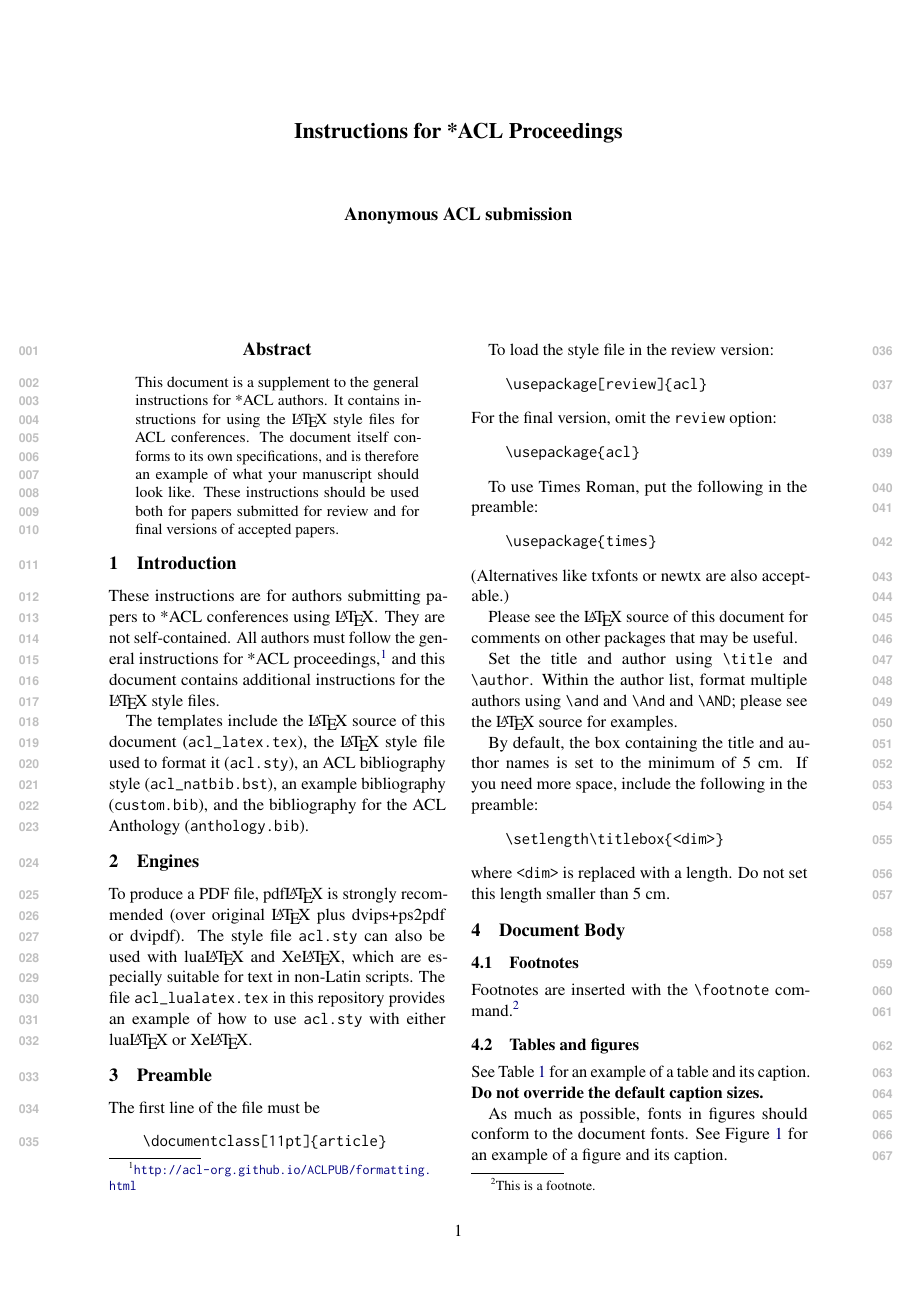
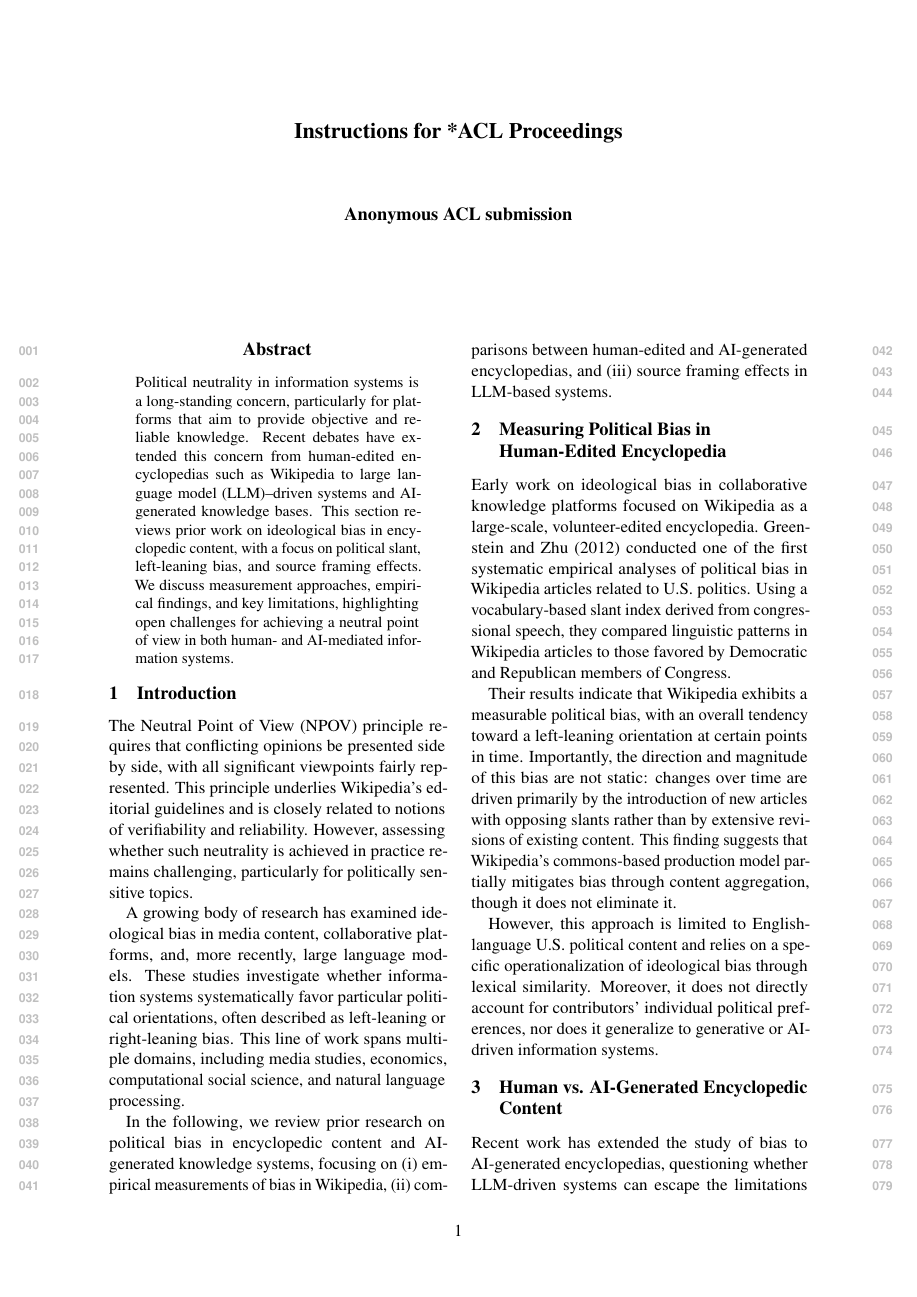
Before and after one commit to JulieDornat/GrokiWikipedia, a LaTeX paper (acl_latex.tex): page 1 of 4 before the commit and page 1 of 5 after it. Compiled offline with pdfLaTeX.

Commit message:
Generated version after reading several articles

```diff
--- a/acl_latex.tex
+++ b/acl_latex.tex
@@ -107,28 +107,25 @@
 \begin{document}
 \maketitle
 \begin{abstract}
-This document is a supplement to the general instructions for *ACL authors. It contains instructions for using the \LaTeX{} style files for ACL conferences.
-The document itself conforms to its own specifications, and is therefore an example of what your manuscript should look like.
-These instructions should be used both for papers submitted for review and for final versions of accepted papers.
+Political neutrality in information systems is a long-standing concern, particularly for platforms that aim to provide objective and reliable knowledge. Recent debates have extended this concern from human-edited encyclopedias such as Wikipedia to large language model (LLM)–driven systems and AI-generated knowledge bases. This section reviews prior work on ideological bias in encyclopedic content, with a focus on political slant, left-leaning bias, and source framing effects. We discuss measurement approaches, empirical findings, and key limitations, highlighting open challenges for achieving a neutral point of view in both human- and AI-mediated information systems.
 \end{abstract}
 
 \section{Introduction}
 
-These instructions are for authors submitting papers to *ACL conferences using \LaTeX. They are not self-contained. All authors must follow the general instructions for *ACL proceedings,\footnote{\url{http://acl-org.github.io/ACLPUB/formatting.html}} and this document contains additional instructions for the \LaTeX{} style files.
+The Neutral Point of View (NPOV) principle requires that conflicting opinions be presented side by side, with all significant viewpoints fairly represented. This principle underlies Wikipedia’s editorial guidelines and is closely related to notions of verifiability and reliability. However, assessing whether such neutrality is achieved in practice remains challenging, particularly for politically sensitive topics.
 
-The templates include the \LaTeX{} source of this document (\texttt{acl\_latex.tex}),
-the \LaTeX{} style file used to format it (\texttt{acl.sty}),
-an ACL bibliography style (\texttt{acl\_natbib.bst}),
-an example bibliography (\texttt{custom.bib}),
-and the bibliography for the ACL Anthology (\texttt{anthology.bib}).
+A growing body of research has examined ideological bias in media content, collaborative platforms, and, more recently, large language models. These studies investigate whether information systems systematically favor particular political orientations, often described as left-leaning or right-leaning bias. This line of work spans multiple domains, including media studies, economics, computational social science, and natural language processing.
 
-\section{Engines}
+In the following, we review prior research on political bias in encyclopedic content and AI-generated knowledge systems, focusing on (i) empirical measurements of bias in Wikipedia, (ii) comparisons between human-edited and AI-generated encyclopedias, and (iii) source framing effects in LLM-based systems.
 
-To produce a PDF file, pdf\LaTeX{} is strongly recommended (over original \LaTeX{} plus dvips+ps2pdf or dvipdf).
-The style file \texttt{acl.sty} can also be used with
-lua\LaTeX{} and
-Xe\LaTeX{}, which are especially suitable for text in non-Latin scripts.
-The file \texttt{acl\_lualatex.tex} in this repository provides
-an example of how to use \texttt{acl.sty} with either
-lua\LaTeX{} or
-Xe\LaTeX{}.
+\section{Measuring Political Bias in Human-Edited Encyclopedia}
+
+Early work on ideological bias in collaborative knowledge platforms focused on Wikipedia as a large-scale, volunteer-edited encyclopedia. Greenstein and Zhu (2012) conducted one of the first systematic empirical analyses of political bias in Wikipedia articles related to U.S. politics. Using a vocabulary-based slant index derived from congressional speech, they compared linguistic patterns in Wikipedia articles to those favored by Democratic and Republican members of Congress.
+
+Their results indicate that Wikipedia exhibits a measurable political bias, with an overall tendency toward a left-leaning orientation at certain points in time. Importantly, the direction and magnitude of this bias are not static: changes over time are driven primarily by the introduction of new articles with opposing slants rather than by extensive revisions of existing content. This finding suggests that Wikipedia’s commons-based production model partially mitigates bias through content aggregation, though it does not eliminate it.
+
+However, this approach is limited to English-language U.S. political content and relies on a specific operationalization of ideological bias through lexical similarity. Moreover, it does not directly account for contributors’ individual political preferences, nor does it generalize to generative or AI-driven information systems.
+
+\section{Human vs. AI-Generated Encyclopedic Content}
+
+Recent work has extended the study of bias to AI-generated encyclopedias, questioning whether LLM-driven systems can escape the limitations of human-edited platforms. Yasseri and Mohammadi (2025) compare Wikipedia with Grokipedia, an AI-generated encyclopedia produced using the Grok LLM. Their study evaluates similarities and differences across semantic, stylistic, lexical, and political dimensions.
```
Also changed, not shown: acl_latex.tex (26 more changed lines).
